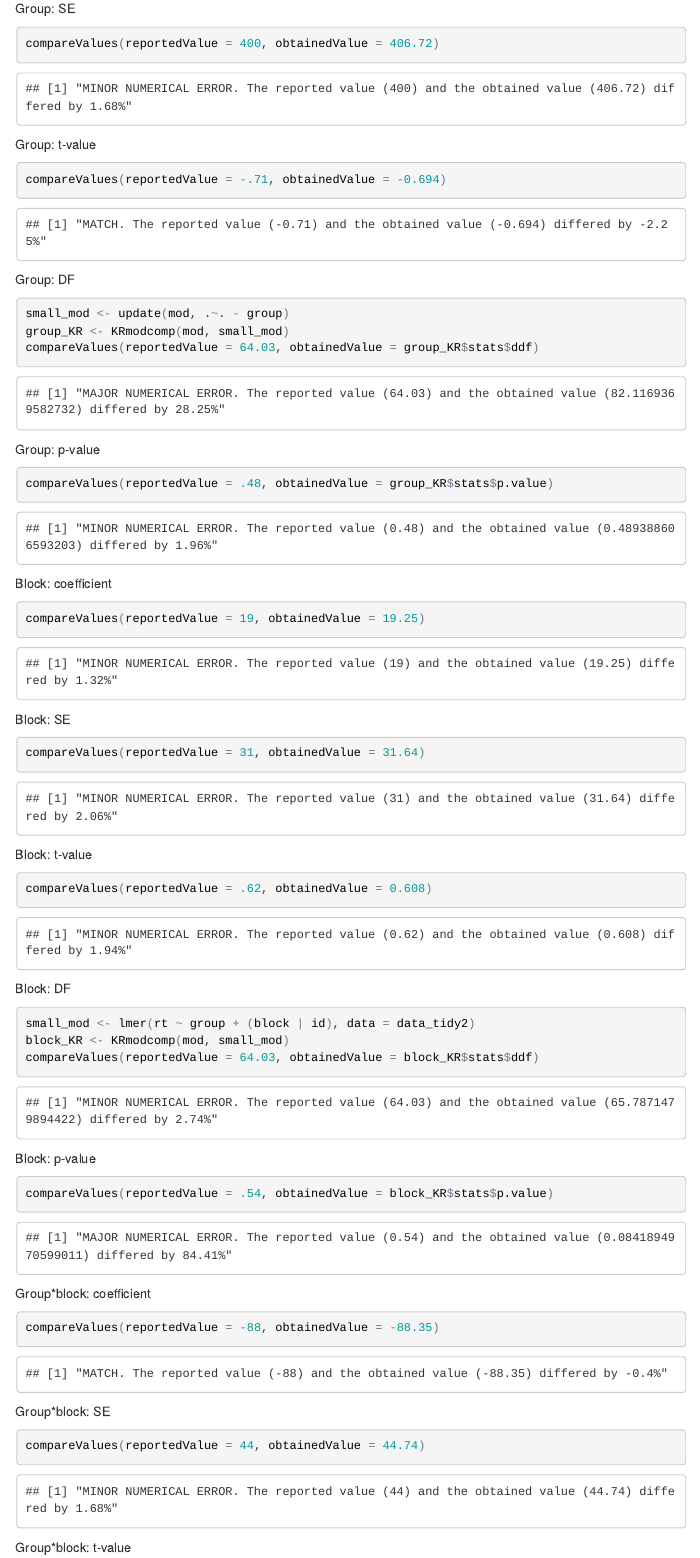
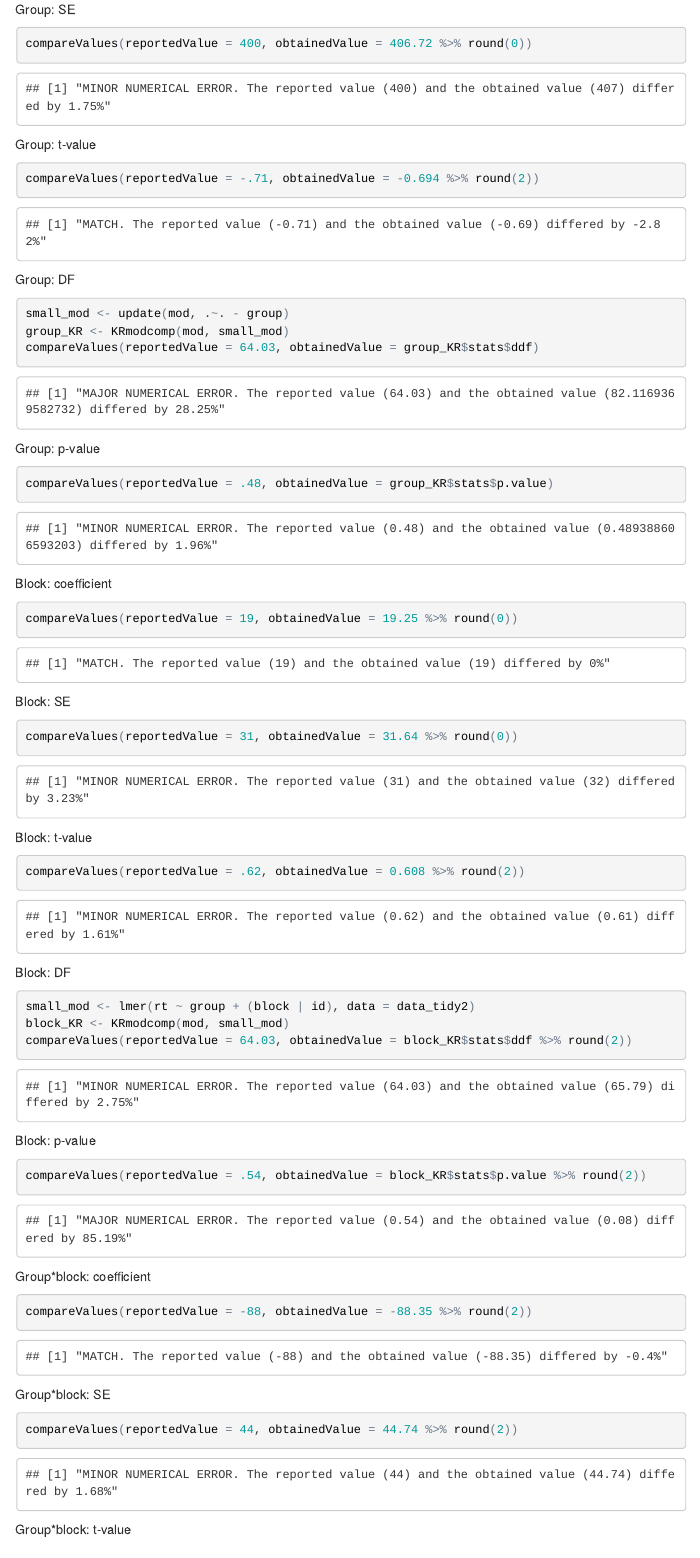
Before and after one commit to mayamathur/set_DvcDF, an R Markdown document (reproducibility_report.Rmd): the page in a window 1100 px wide, from 15290 px down before the commit and from 15250 px down after it, so that both start at the same text. The pictures show the output file reproducibility_report.html that the author committed with the source, opened offline; menus at the side of the page are left out; long lines of code are wrapped.

Commit message:
update original report

````diff
--- a/reproducibility_report.Rmd
+++ b/reproducibility_report.Rmd
@@ -534,12 +534,12 @@ compareValues(reportedValue = -283, obtainedValue = -282.43)
 
 Group: SE
 ```{r}
-compareValues(reportedValue = 400, obtainedValue = 406.72)
+compareValues(reportedValue = 400, obtainedValue = 406.72 %>% round(0))
 ```
 
 Group: t-value
 ```{r}
-compareValues(reportedValue = -.71, obtainedValue = -0.694)
+compareValues(reportedValue = -.71, obtainedValue = -0.694 %>% round(2))
 ```
 
 Group: DF
@@ -556,39 +556,39 @@ compareValues(reportedValue = .48, obtainedValue = group_KR$stats$p.value)
 
 Block: coefficient
 ```{r}
-compareValues(reportedValue = 19, obtainedValue = 19.25)
+compareValues(reportedValue = 19, obtainedValue = 19.25 %>% round(0))
 ```
 
 Block: SE
 ```{r}
-compareValues(reportedValue = 31, obtainedValue = 31.64)
+compareValues(reportedValue = 31, obtainedValue = 31.64 %>% round(0))
 ```
 
 Block: t-value
 ```{r}
-compareValues(reportedValue = .62, obtainedValue = 0.608)
+compareValues(reportedValue = .62, obtainedValue = 0.608 %>% round(2))
 ```
 
 Block: DF
 ```{r}
 small_mod <- lmer(rt ~ group + (block | id), data = data_tidy2)
 block_KR <- KRmodcomp(mod, small_mod)
-compareValues(reportedValue = 64.03, obtainedValue = block_KR$stats$ddf)
+compareValues(reportedValue = 64.03, obtainedValue = block_KR$stats$ddf %>% round(2))
 ```
 
 Block: p-value
 ```{r}
-compareValues(reportedValue = .54, obtainedValue = block_KR$stats$p.value)
+compareValues(reportedValue = .54, obtainedValue = block_KR$stats$p.value %>% round(2))
 ```
 
 Group*block: coefficient
 ```{r}
-compareValues(reportedValue = -88, obtainedValue = -88.35)
+compareValues(reportedValue = -88, obtainedValue = -88.35 %>% round(2))
 ```
 
 Group*block: SE
 ```{r}
-compareValues(reportedValue = 44, obtainedValue = 44.74)
+compareValues(reportedValue = 44, obtainedValue = 44.74 %>% round(2))
 ```
 
 Group*block: t-value
````
Also changed, not shown: reproducibility_report.html, reproducibility_report.Rmd (14 more changed lines).
